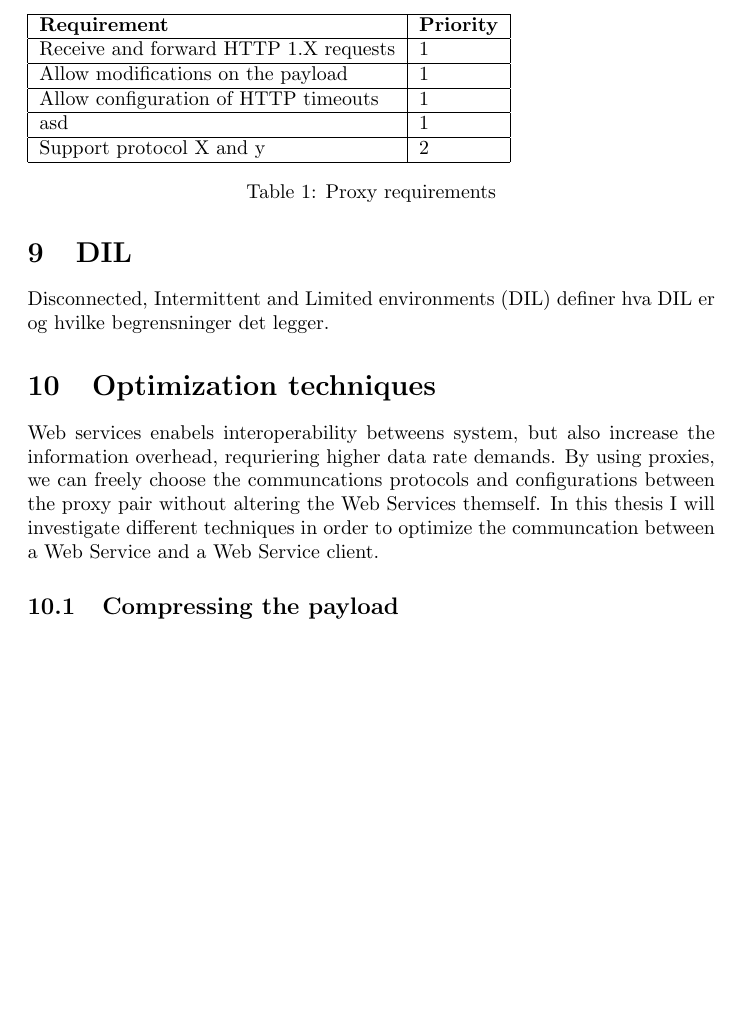
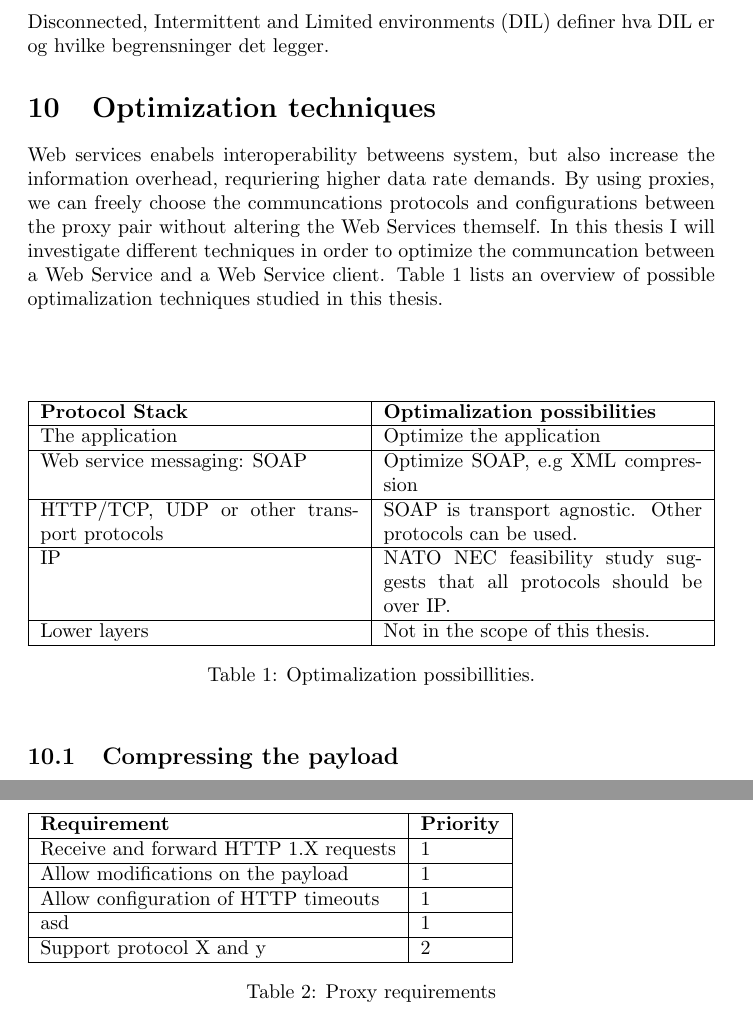
Before and after one commit to Quist/master-thesis, a LaTeX thesis (thesis/thesis.tex): part of page 7 of 10 before the commit and two parts of pages 7 and 8 of 10 after it, the two joined at a grey line, cut so that both start at the same text, the shorter picture padded with empty space. Compiled offline with pdfLaTeX; a LaTeX package or settings file that is missing is left out.

Commit message:
Overview over optimalization possibillities

```diff
--- a/thesis/thesis.tex
+++ b/thesis/thesis.tex
@@ -4,6 +4,9 @@
 \usepackage{graphicx}
 \usepackage[acronym]{glossaries}
 \usepackage[backend=biber,sorting=none]{biblatex}
+
+\usepackage{tabularx}
+\usepackage{cleveref}
 
 \makeglossaries
 
@@ -123,11 +126,22 @@ Diskuterer eksisterende arbeid.
 \gls{dil} definer hva DIL er og hvilke begrensninger det legger.
 
 \section{Optimization techniques}
-Web services enabels interoperability betweens system, but also increase the information overhead, requriering higher data rate demands.
-By using proxies, we can freely choose the communcations protocols and
-configurations between the proxy pair without altering the Web Services themself.
-In this thesis I will investigate different techniques in order to optimize the
-communcation between a Web Service and a Web Service client.
+Web services enabels interoperability betweens system, but also increase the information overhead, requriering higher data rate demands. By using proxies, we can freely choose the communcations protocols and configurations between the proxy pair without altering the Web Services themself. In this thesis I will investigate different techniques in order to optimize the communcation between a Web Service and a Web Service client. \Cref{table:optimalization-overview} lists an overview of possible optimalization techniques studied in this thesis.
+\\ \\ \\
+
+%%%%%%%% TABLE OPTIMALIZATION OVERVIEW %%%%%%%%%%%%%
+\begin{table}[h]
+\begin{tabularx}{\textwidth}{| X | X |}
+\hline
+  \textbf{Protocol Stack} & \textbf{Optimalization possibilities} \\ \hline
+  The application & Optimize the application\\ \hline
+  Web service messaging: SOAP & Optimize SOAP, e.g XML compression \\ \hline
+  HTTP/TCP, UDP or other transport protocols & SOAP is transport agnostic. Other protocols can be used. \\ \hline
+  IP & NATO NEC feasibility study suggests that all protocols should be over IP. \\ \hline
+  Lower layers & Not in the scope of this thesis. \\ \hline
+\end{tabularx}
+\caption{Optimalization possibillities.} \label{table:optimalization-overview}
+\end{table}
 
 \subsection{Compressing the payload}
 Compress the payload using GZIP and forward it to the other proxy.
@@ -139,7 +153,7 @@ HTTP/TCP is the most used transport protocol for SOAP messages, but since SOAP i
 \section{Requirement Analysis}
 Diskutere CPU-bruk vs compression.
 \\ \\ \\
-\begin{table}
+\begin{table}[h]
 \begin{tabular}{| l | l |}
 \hline
   \textbf{Requirement} & \textbf{Priority} \\ \hline
```
